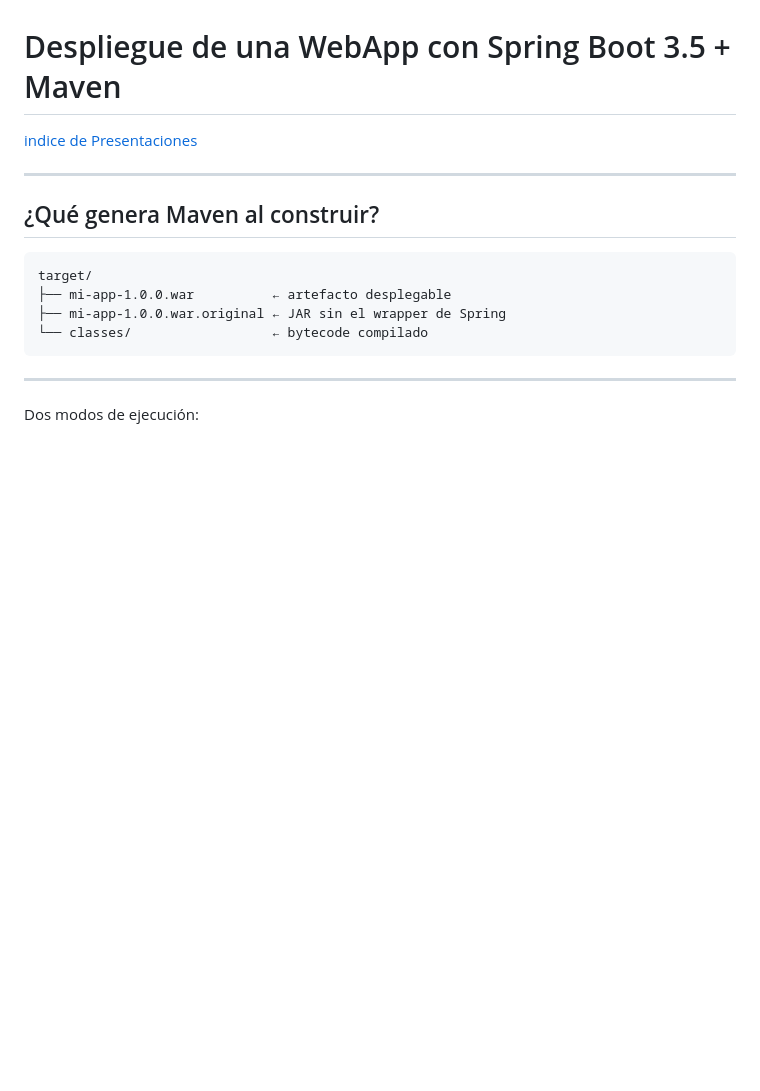
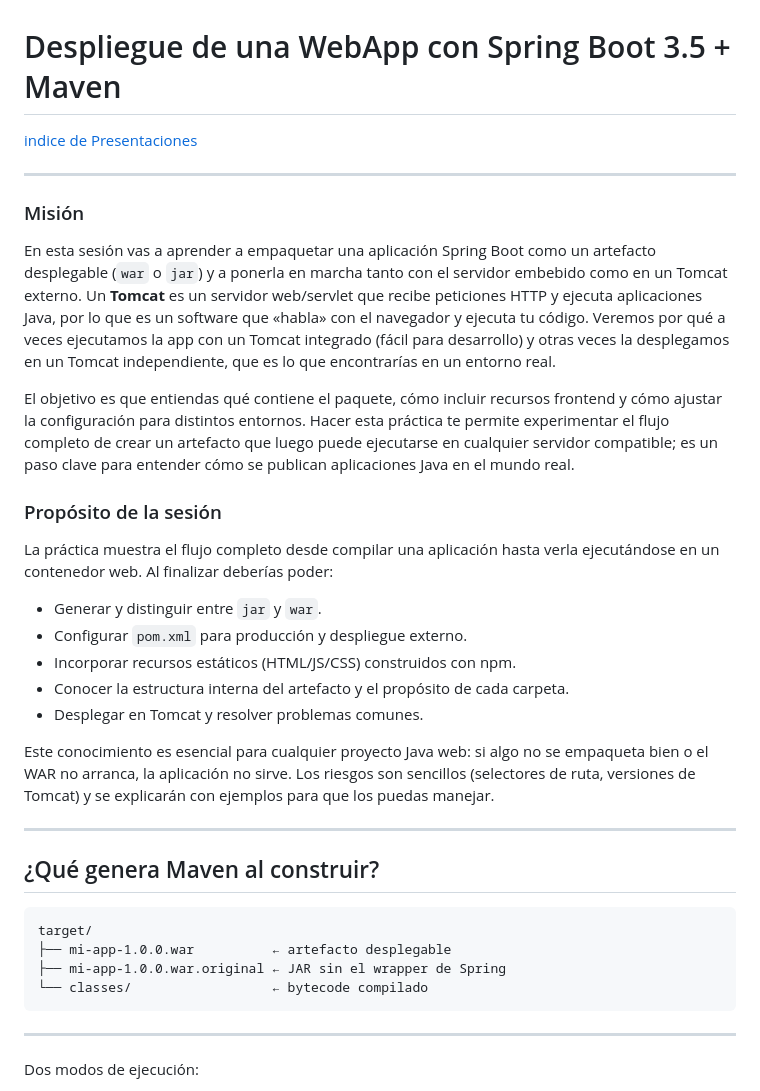
Before and after one commit to jlportus/ClasesIntegracionLibrerias, a Markdown page: ApuntesYEjemplos/Sesion6/Sesion6.md, the part around the change. Rendered like a GitHub page; blank space fills up the shorter version.

```diff
--- a/ApuntesYEjemplos/Sesion6/Sesion6.md
+++ b/ApuntesYEjemplos/Sesion6/Sesion6.md
@@ -1,6 +1,24 @@
 # Despliegue de una WebApp con Spring Boot 3.5 + Maven
 
 <a href="..\..\README.md">indice de Presentaciones</a>
+
+---
+
+### Misión
+En esta sesión vas a aprender a empaquetar una aplicación Spring Boot como un artefacto desplegable (`war` o `jar`) y a ponerla en marcha tanto con el servidor embebido como en un Tomcat externo. Un **Tomcat** es un servidor web/servlet que recibe peticiones HTTP y ejecuta aplicaciones Java, por lo que es un software que «habla» con el navegador y ejecuta tu código. Veremos por qué a veces ejecutamos la app con un Tomcat integrado (fácil para desarrollo) y otras veces la desplegamos en un Tomcat independiente, que es lo que encontrarías en un entorno real.
+
+El objetivo es que entiendas qué contiene el paquete, cómo incluir recursos frontend y cómo ajustar la configuración para distintos entornos. Hacer esta práctica te permite experimentar el flujo completo de crear un artefacto que luego puede ejecutarse en cualquier servidor compatible; es un paso clave para entender cómo se publican aplicaciones Java en el mundo real.
+
+### Propósito de la sesión
+La práctica muestra el flujo completo desde compilar una aplicación hasta verla ejecutándose en un contenedor web. Al finalizar deberías poder:
+
+- Generar y distinguir entre `jar` y `war`.
+- Configurar `pom.xml` para producción y despliegue externo.
+- Incorporar recursos estáticos (HTML/JS/CSS) construidos con npm.
+- Conocer la estructura interna del artefacto y el propósito de cada carpeta.
+- Desplegar en Tomcat y resolver problemas comunes.
+
+Este conocimiento es esencial para cualquier proyecto Java web: si algo no se empaqueta bien o el WAR no arranca, la aplicación no sirve. Los riesgos son sencillos (selectores de ruta, versiones de Tomcat) y se explicarán con ejemplos para que los puedas manejar.
 
 ---
 
```
Also changed, not shown: ApuntesYEjemplos/Sesion5/GuiaIntegracionProyectoAPI-LIB.md (+20 -0 lines), 1 other file.
